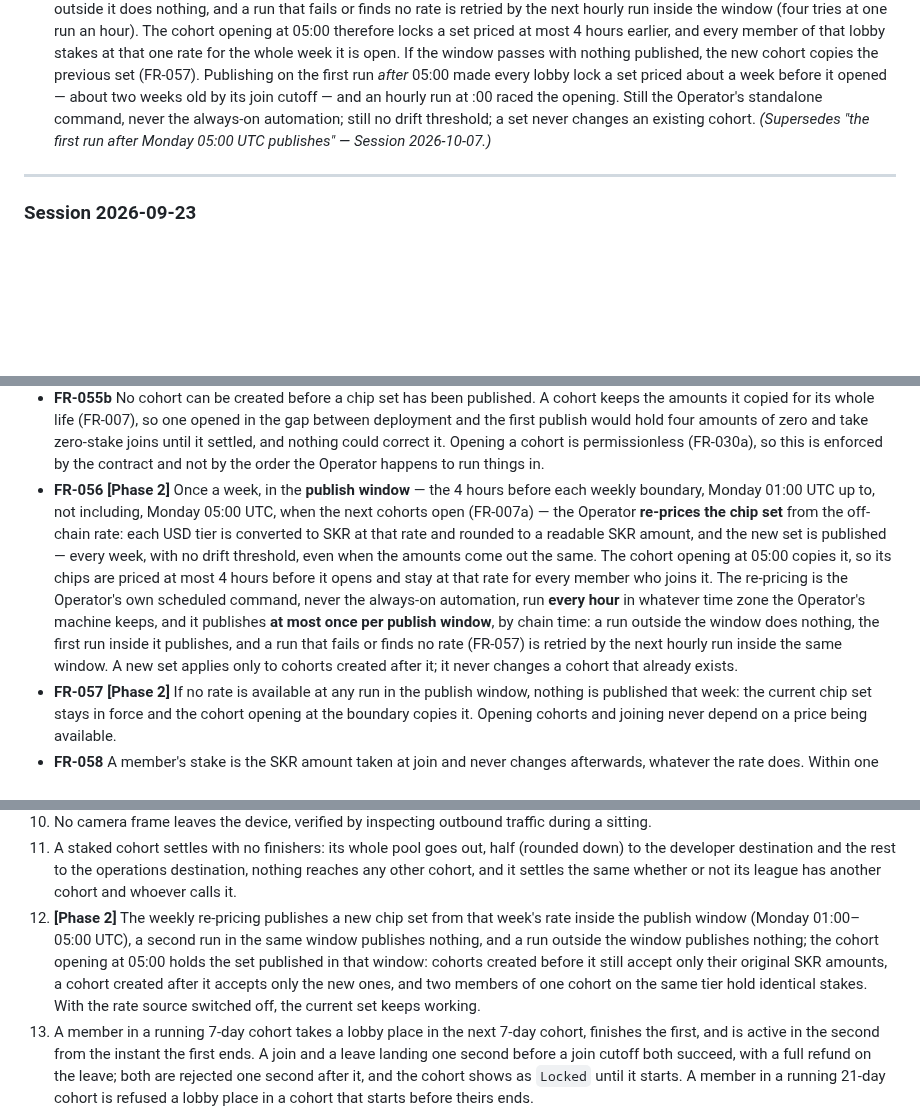
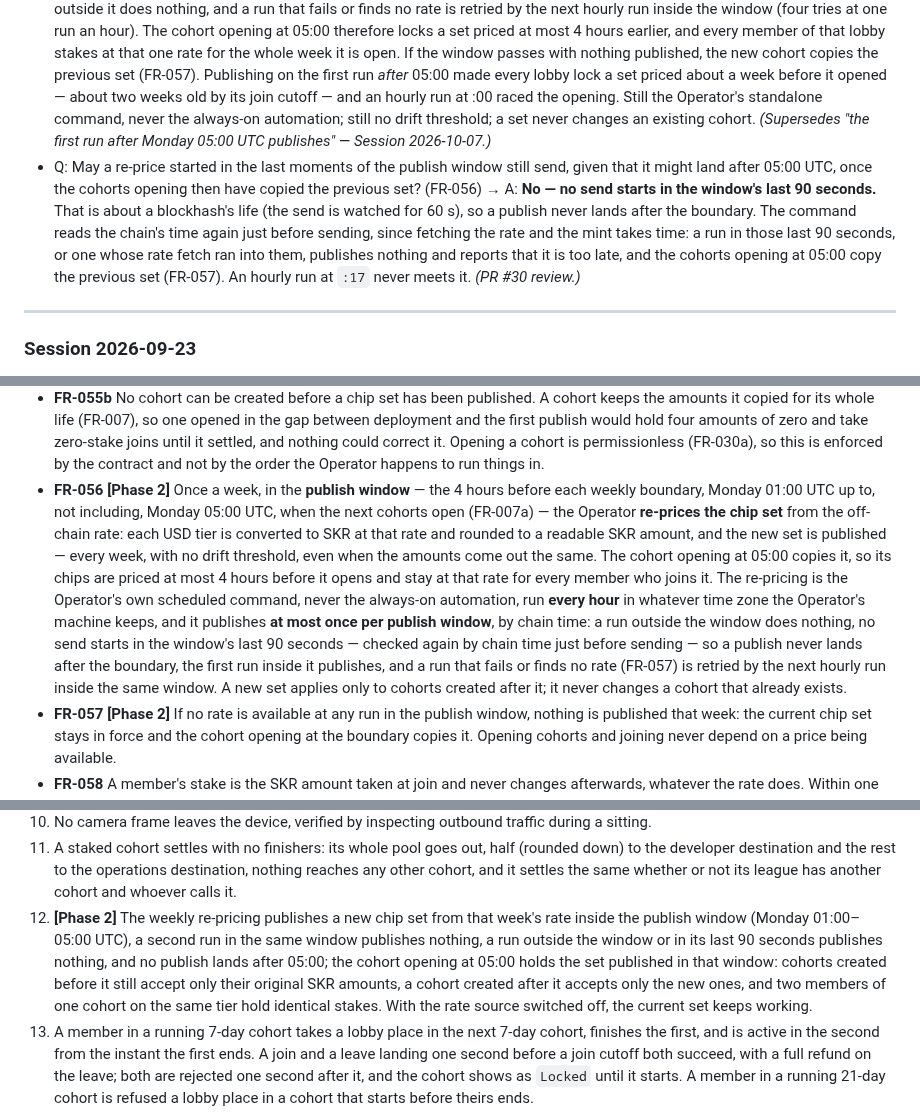
Before and after one commit to illia-loshchinin/holdout, a Markdown page: specs/001-holdout-hackathon/spec.md, 3 parts joined by grey strips. Drawn GitHub-style; blank space fills up the shorter version.

Commit message:
docs(spec): no chip publish starts in the window's last 90 seconds
Records the send margin built in PR #30: `chips publish --auto` starts no
send in the last 90 s of the publish window and re-reads chain time just
before sending, so a publish never lands after Monday 05:00 UTC, after
the cohorts opening then have copied the previous set. Updates FR-056,
AC-12 and the 2026-10-10 clarifications.

```diff
--- a/specs/001-holdout-hackathon/spec.md
+++ b/specs/001-holdout-hackathon/spec.md
@@ -137,6 +137,7 @@ Product owner decisions, from the PR #20 and #22 reviews.
 ### Session 2026-10-10
 
 - Q: When in the week does the chip re-price publish, given that the next cohort opens at exactly Monday 05:00 UTC and copies the set current at that instant? (FR-056) → A: **In a publish window of the 4 hours before each Monday 05:00 UTC boundary — Monday 01:00 UTC up to, not including, 05:00 UTC.** The Operator's hourly command publishes at most once per window; a run outside it does nothing, and a run that fails or finds no rate is retried by the next hourly run inside the window (four tries at one run an hour). The cohort opening at 05:00 therefore locks a set priced at most 4 hours earlier, and every member of that lobby stakes at that one rate for the whole week it is open. If the window passes with nothing published, the new cohort copies the previous set (FR-057). Publishing on the first run *after* 05:00 made every lobby lock a set priced about a week before it opened — about two weeks old by its join cutoff — and an hourly run at :00 raced the opening. Still the Operator's standalone command, never the always-on automation; still no drift threshold; a set never changes an existing cohort. *(Supersedes "the first run after Monday 05:00 UTC publishes" — Session 2026-10-07.)*
+- Q: May a re-price started in the last moments of the publish window still send, given that it might land after 05:00 UTC, once the cohorts opening then have copied the previous set? (FR-056) → A: **No — no send starts in the window's last 90 seconds.** That is about a blockhash's life (the send is watched for 60 s), so a publish never lands after the boundary. The command reads the chain's time again just before sending, since fetching the rate and the mint takes time: a run in those last 90 seconds, or one whose rate fetch ran into them, publishes nothing and reports that it is too late, and the cohorts opening at 05:00 copy the previous set (FR-057). An hourly run at `:17` never meets it. *(PR #30 review.)*
 
 ---
 
@@ -356,7 +357,7 @@ Requirements, edge scenarios and acceptance criteria belonging to Phase 2 are ma
 - **FR-055** Every cohort copies the chip set current at its creation and keeps it for its whole life (FR-007). The contract accepts a join only for exactly one of that cohort's four SKR amounts, validates SKR only, and never reads a price.
 - **FR-055a** *(Phase 1)* At launch the Operator publishes **one chip set**, converting each USD tier to SKR at that day's off-chain rate. Every cohort created in Phase 1 locks that set.
 - **FR-055b** No cohort can be created before a chip set has been published. A cohort keeps the amounts it copied for its whole life (FR-007), so one opened in the gap between deployment and the first publish would hold four amounts of zero and take zero-stake joins until it settled, and nothing could correct it. Opening a cohort is permissionless (FR-030a), so this is enforced by the contract and not by the order the Operator happens to run things in.
-- **FR-056** **[Phase 2]** Once a week, in the **publish window** — the 4 hours before each weekly boundary, Monday 01:00 UTC up to, not including, Monday 05:00 UTC, when the next cohorts open (FR-007a) — the Operator **re-prices the chip set** from the off-chain rate: each USD tier is converted to SKR at that rate and rounded to a readable SKR amount, and the new set is published — every week, with no drift threshold, even when the amounts come out the same. The cohort opening at 05:00 copies it, so its chips are priced at most 4 hours before it opens and stay at that rate for every member who joins it. The re-pricing is the Operator's own scheduled command, never the always-on automation, run **every hour** in whatever time zone the Operator's machine keeps, and it publishes **at most once per publish window**, by chain time: a run outside the window does nothing, the first run inside it publishes, and a run that fails or finds no rate (FR-057) is retried by the next hourly run inside the same window. A new set applies only to cohorts created after it; it never changes a cohort that already exists.
+- **FR-056** **[Phase 2]** Once a week, in the **publish window** — the 4 hours before each weekly boundary, Monday 01:00 UTC up to, not including, Monday 05:00 UTC, when the next cohorts open (FR-007a) — the Operator **re-prices the chip set** from the off-chain rate: each USD tier is converted to SKR at that rate and rounded to a readable SKR amount, and the new set is published — every week, with no drift threshold, even when the amounts come out the same. The cohort opening at 05:00 copies it, so its chips are priced at most 4 hours before it opens and stay at that rate for every member who joins it. The re-pricing is the Operator's own scheduled command, never the always-on automation, run **every hour** in whatever time zone the Operator's machine keeps, and it publishes **at most once per publish window**, by chain time: a run outside the window does nothing, no send starts in the window's last 90 seconds — checked again by chain time just before sending — so a publish never lands after the boundary, the first run inside it publishes, and a run that fails or finds no rate (FR-057) is retried by the next hourly run inside the same window. A new set applies only to cohorts created after it; it never changes a cohort that already exists.
 - **FR-057** **[Phase 2]** If no rate is available at any run in the publish window, nothing is published that week: the current chip set stays in force and the cohort opening at the boundary copies it. Opening cohorts and joining never depend on a price being available.
 - **FR-058** A member's stake is the SKR amount taken at join and never changes afterwards, whatever the rate does. Within one cohort, every member who chose the same tier holds an identical SKR stake; payouts remain proportional to stake (FR-032).
 - **FR-059** Every figure the member will actually stake or receive is shown in SKR. USD tier labels and USD equivalents are marked approximate and never presented as what the member will receive (FR-039).
@@ -614,7 +615,7 @@ The build is done when all of the following are demonstrable on devnet:
 9. No instruction reads a price. The only place a rate is used is the Operator's off-chain weekly chip check; no fiat figure is an input to any on-chain branch, amount or validation.
 10. No camera frame leaves the device, verified by inspecting outbound traffic during a sitting.
 11. A staked cohort settles with no finishers: its whole pool goes out, half (rounded down) to the developer destination and the rest to the operations destination, nothing reaches any other cohort, and it settles the same whether or not its league has another cohort and whoever calls it.
-12. **[Phase 2]** The weekly re-pricing publishes a new chip set from that week's rate inside the publish window (Monday 01:00–05:00 UTC), a second run in the same window publishes nothing, and a run outside the window publishes nothing; the cohort opening at 05:00 holds the set published in that window: cohorts created before it still accept only their original SKR amounts, a cohort created after it accepts only the new ones, and two members of one cohort on the same tier hold identical stakes. With the rate source switched off, the current set keeps working.
+12. **[Phase 2]** The weekly re-pricing publishes a new chip set from that week's rate inside the publish window (Monday 01:00–05:00 UTC), a second run in the same window publishes nothing, a run outside the window or in its last 90 seconds publishes nothing, and no publish lands after 05:00; the cohort opening at 05:00 holds the set published in that window: cohorts created before it still accept only their original SKR amounts, a cohort created after it accepts only the new ones, and two members of one cohort on the same tier hold identical stakes. With the rate source switched off, the current set keeps working.
 13. A member in a running 7-day cohort takes a lobby place in the next 7-day cohort, finishes the first, and is active in the second from the instant the first ends. A join and a leave landing one second before a join cutoff both succeed, with a full refund on the leave; both are rejected one second after it, and the cohort shows as `Locked` until it starts. A member in a running 21-day cohort is refused a lobby place in a cohort that starts before theirs ends.
 14. **[Phase 2]** On the 7-day leaderboard, derived from on-chain state with no server contacted: a member with 4 cleared of 4 played (streak 4) ranks above one with 9 cleared of 10 played; a member with 3 of 3 ranks below 4 of 4 on the cohorts-played tie-break; a member with 2 of 2 is listed under "not ranked yet" needing 1 more cohort; a forfeit drops a member's current streak to 0 and their survival rate accordingly while their best streak is kept. A member whose cohort is still running or locked has it counted in neither figure. No leaderboard shows an SKR or fiat amount or anyone's daily streak, and scripted members are labelled.
 15. A member completes a 25-rep cohort day in three sittings of 10, 10 and 5, each starting with the environment checks and the held start position; the day is recorded on-chain only after the fifth rep of the last sitting. A sitting stopped after 17 reps keeps 10 banked and discards 7. Killing the app mid-sitting keeps every banked block. A sitting started 8 minutes before the deadline is allowed, with a visible warning; if the deadline passes with 20 banked, the day is incomplete and the member is in breach.
```
